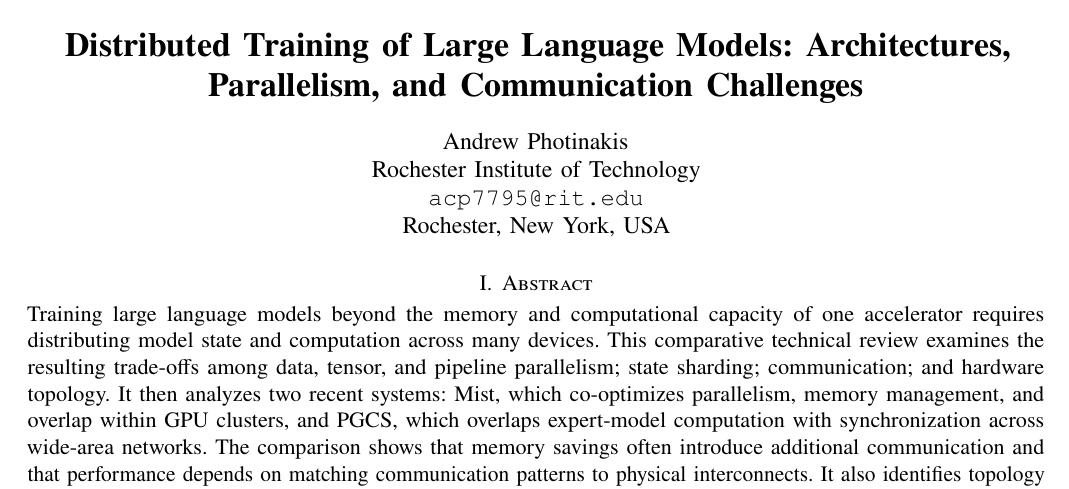
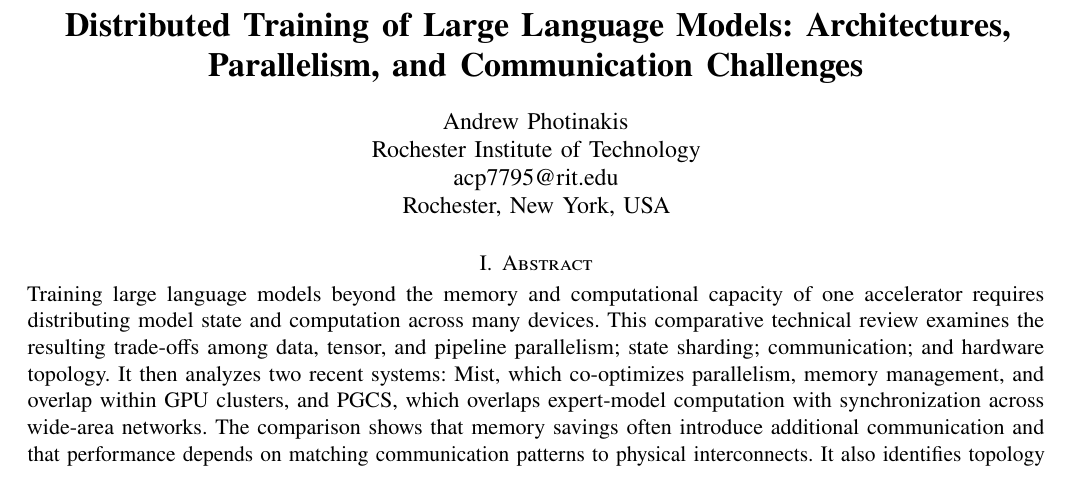
Before and after one commit to acphotinakis/DistributedLLMTrainingResearch, a LaTeX paper (paper.tex): part of page 1 of 8, cut so that both start at the same text. Compiled offline with pdfLaTeX.

Commit message:
fixing email font

```diff
--- a/paper.tex
+++ b/paper.tex
@@ -46,7 +46,7 @@
         \centering
         Andrew Photinakis \\
         Rochester Institute of Technology \\
-        \texttt{acp7795@rit.edu} \\
+        acp7795@rit.edu \\
         Rochester, New York, USA
     \end{minipage}
 }
```
Also changed, not shown: paper.pdf.
